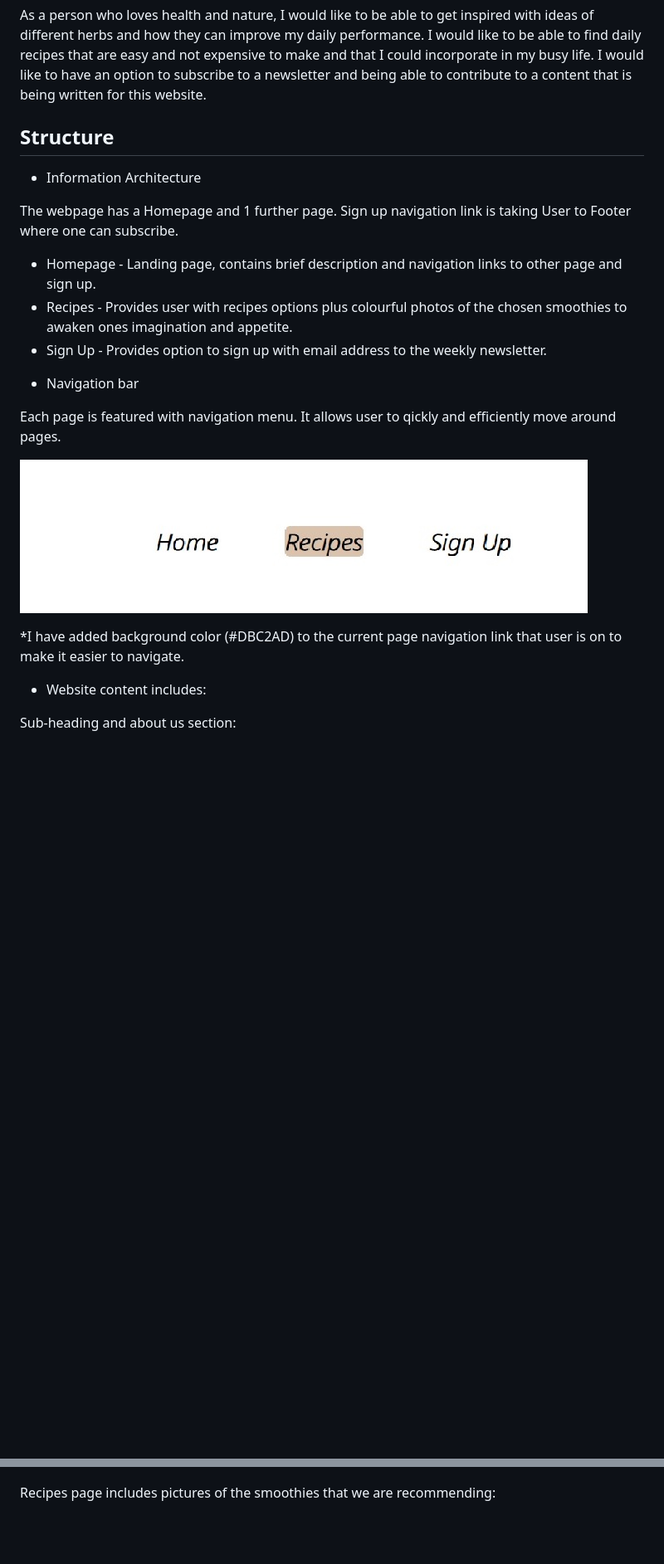
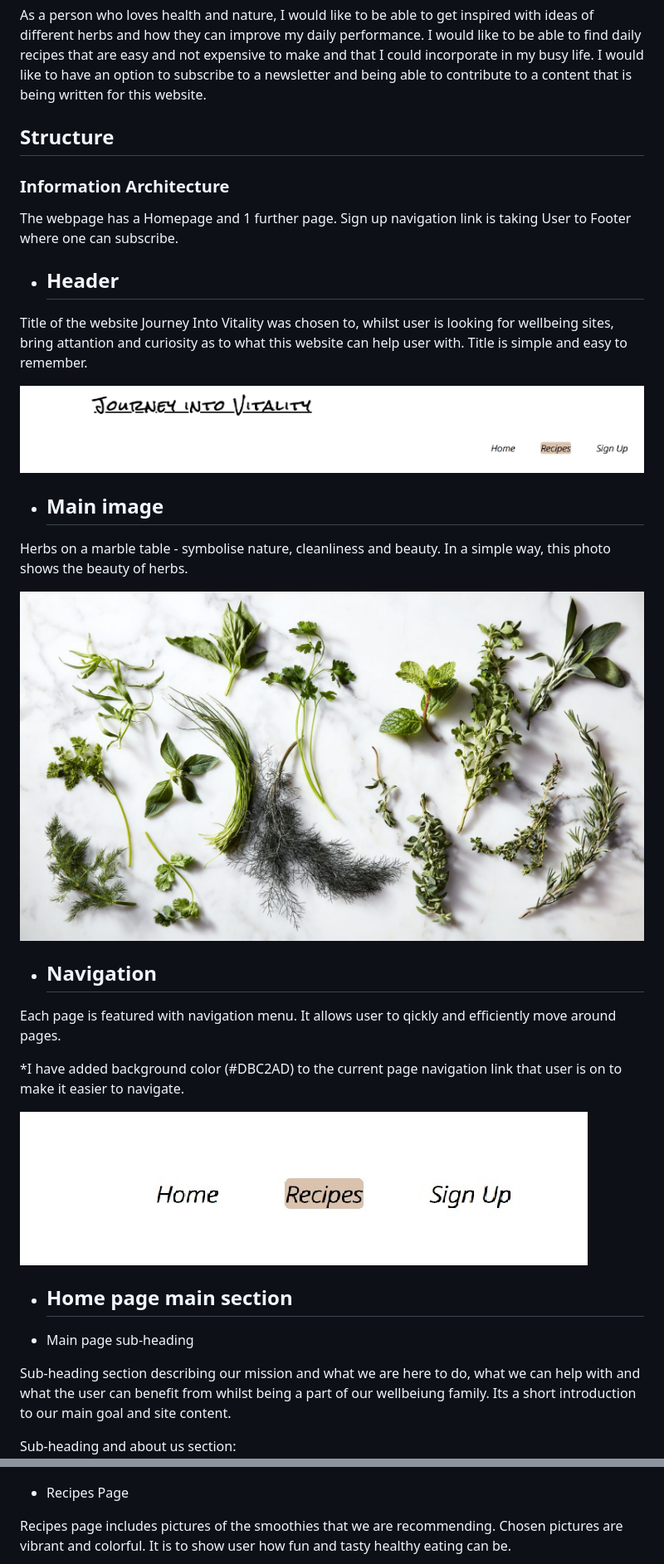
Before and after one commit to EdytaJ/journey-into-vitality, a Markdown page: README.md, 2 parts joined by grey strips. Shown: that part at 83% size. Drawn GitHub-style; pictures changed too: assets/images/header.jpg (added), assets/images/hero-image.jpg (added); blank space fills up the shorter version.

Commit message:
Complete Readme file and correct css and html code

```diff
--- a/README.md
+++ b/README.md
@@ -75,25 +85,43 @@ As a person who loves health and nature, I would like to be able to get inspired
 I would like to be able to find daily recipes that are easy and not expensive to make and that I could incorporate in my busy life.
 I would like to have an option to subscribe to a newsletter and being able to contribute to a content that is being written for this website.
 
+
 ## Structure
 
-* Information Architecture
+### Information Architecture
 
 The webpage has a Homepage and 1 further page. Sign up navigation link is taking User to Footer where one can subscribe.
 
- - Homepage - Landing page, contains brief description and navigation links to other page and sign up.
- - Recipes - Provides user with recipes options plus colourful photos of the chosen smoothies to awaken ones imagination and appetite.
- - Sign Up - Provides option to sign up with email address to the weekly newsletter.
 
- * Navigation bar
+* ## Header
+
+Title of the website Journey Into Vitality was chosen to, whilst user is looking for wellbeing sites, bring attantion and curiosity as to what this website can help user with. Title is simple and easy to remember.
+
+![](assets/images/header.jpg)
+
+
+* ## Main image
+
+Herbs on a marble table - symbolise nature, cleanliness and beauty. In a simple way, this photo shows the beauty of herbs.
+
+![](assets/images/hero-image.jpg)
+
+
+* ## Navigation
 
 Each page is featured with navigation menu. It allows user to qickly and efficiently move around pages.
 
+*I have added background color (#DBC2AD) to the current page navigation link that user is on to make it easier to navigate.
+
 ![](assets/images/navigation-menu.jpg)
 
-*I have added background color (#DBC2AD) to the current page navigation link that user is on to make it easier to navigate.
 
-* Website content includes:
+
+* ## Home page main section
+
+* Main page sub-heading
+
+Sub-heading section describing our mission and what we are here to do, what we can help with and what the user can benefit from whilst being a part of our wellbeiung family. Its a short introduction to our main goal and site content.
 
 Sub-heading and about us section:
 ![](assets/images/main1.jpg)
@@ -108,5 +149,10 @@ Footer that has a different color so its easily distinguished. Footer includes S
 ![](assets/images/footer.jpg)
 
-Recipes page includes pictures of the smoothies that we are recommending:
+
+* Recipes Page
+
+Recipes page includes pictures of the smoothies that we are recommending. Chosen pictures are vibrant and colorful. It is to show user how fun and tasty healthy eating can be.
+
+
 ![](assets/images/recipes1.jpg)
 
```
Also changed, not shown: other parts of README.md (+62 -17 lines), 3 other files.
